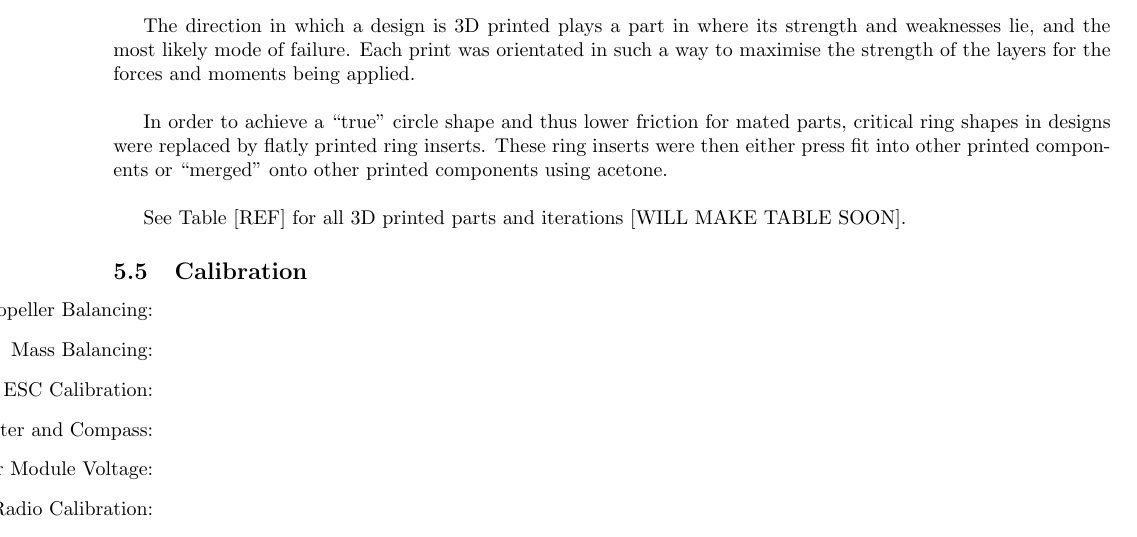
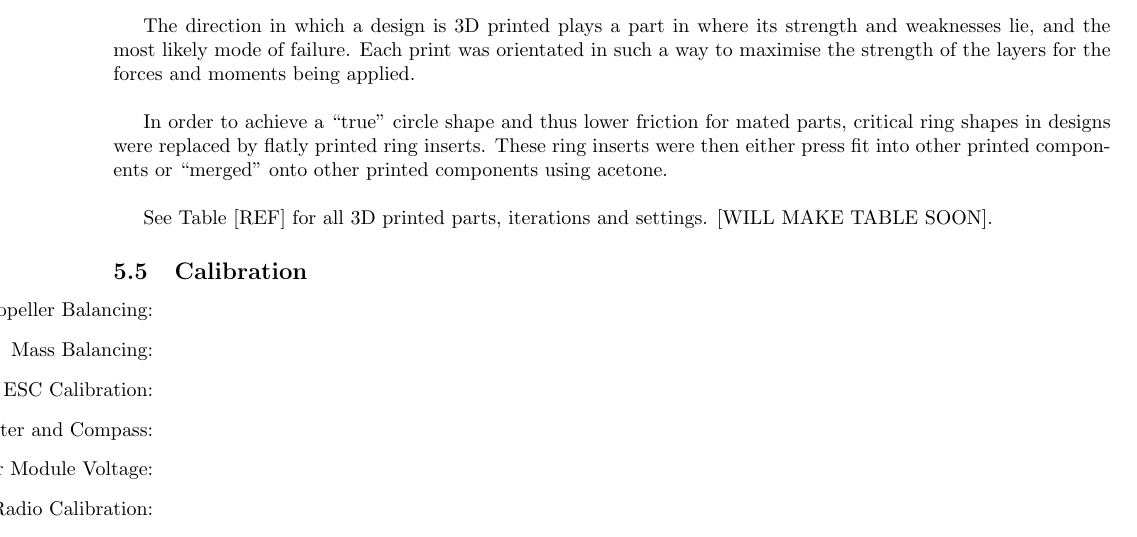
Before and after one commit to MDB22/Final-Report, a LaTeX document (Latex/finalReport.tex, which reads Latex/design.tex): part of page 11 of 20, cut so that both start at the same text. Compiled offline with pdfLaTeX.

Commit message:
small change

```diff
--- a/Latex/design.tex
+++ b/Latex/design.tex
@@ -51,7 +51,7 @@ The direction in which a design is 3D printed plays a part in where its strength
 
 In order to achieve a ``true'' circle shape and thus lower friction for mated parts, critical ring shapes in designs were replaced by flatly printed ring inserts. These ring inserts were then either press fit into other printed components or ``merged'' onto other printed components using acetone.\\
 
-See Table [REF] for all 3D printed parts and iterations [WILL MAKE TABLE SOON].
+See Table [REF] for all 3D printed parts, iterations and settings.  [WILL MAKE TABLE SOON].
 
 
 
```
